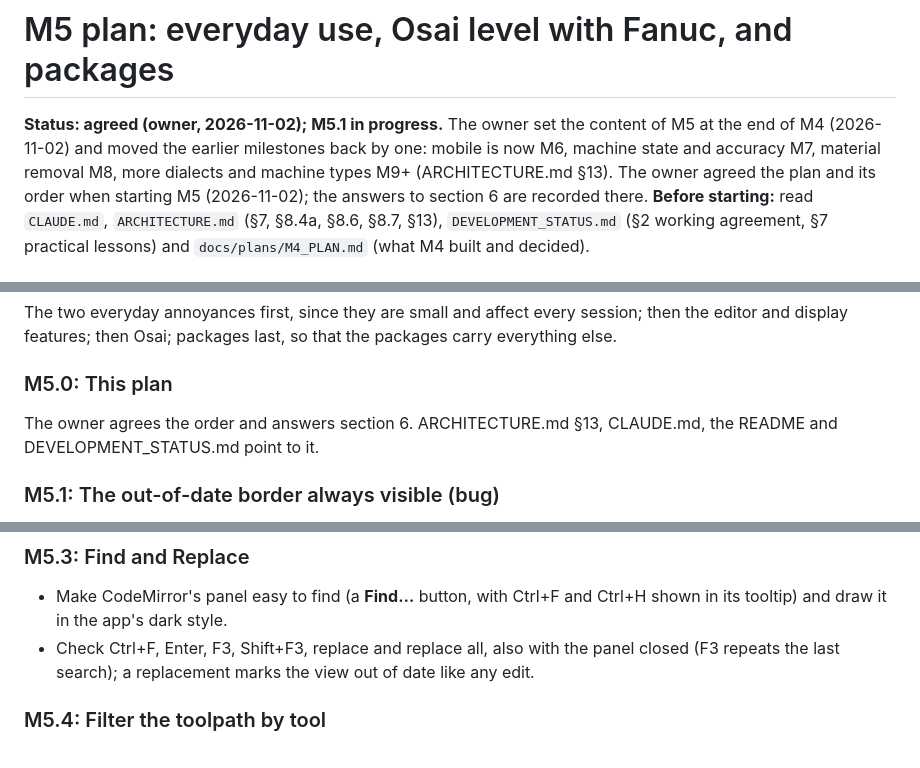
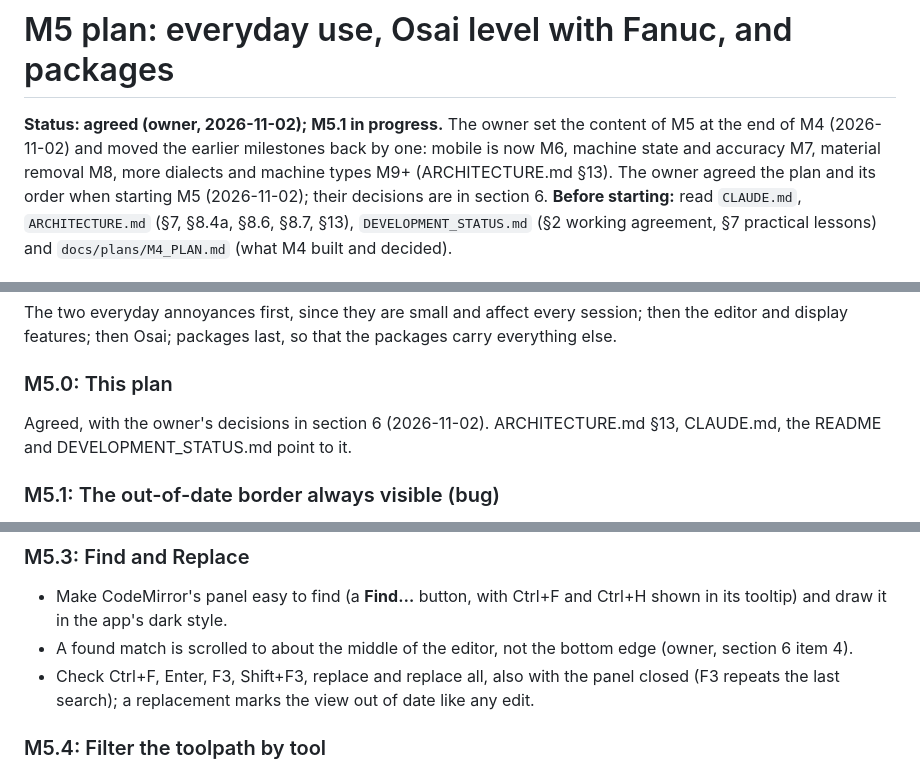
Before and after one commit to gavinmetzler/gcode-editsim, a Markdown page: docs/plans/M5_PLAN.md, 3 parts joined by grey strips. GitHub-like rendering.

```diff
--- a/docs/plans/M5_PLAN.md
+++ b/docs/plans/M5_PLAN.md
@@ -5,7 +5,7 @@ the content of M5 at the end of M4 (2026-11-02) and moved the earlier
 milestones back by one: mobile is now M6, machine state and accuracy M7,
 material removal M8, more dialects and machine types M9+
 (ARCHITECTURE.md §13). The owner agreed the plan and its order when
-starting M5 (2026-11-02); the answers to section 6 are recorded there.
+starting M5 (2026-11-02); their decisions are in section 6.
 **Before starting:** read `CLAUDE.md`, `ARCHITECTURE.md` (§7, §8.4a, §8.6,
 §8.7, §13), `DEVELOPMENT_STATUS.md` (§2 working agreement, §7 practical
 lessons) and `docs/plans/M4_PLAN.md` (what M4 built and decided).
@@ -122,7 +123,7 @@ session; then the editor and display features; then Osai; packages last,
 so that the packages carry everything else.
 
 ### M5.0: This plan
-The owner agrees the order and answers section 6. ARCHITECTURE.md §13,
+Agreed, with the owner's decisions in section 6 (2026-11-02). ARCHITECTURE.md §13,
 CLAUDE.md, the README and DEVELOPMENT_STATUS.md point to it.
 
 ### M5.1: The out-of-date border always visible (bug)
@@ -141,6 +142,8 @@ CLAUDE.md, the README and DEVELOPMENT_STATUS.md point to it.
 ### M5.3: Find and Replace
 - Make CodeMirror's panel easy to find (a **Find…** button, with Ctrl+F
   and Ctrl+H shown in its tooltip) and draw it in the app's dark style.
+- A found match is scrolled to about the middle of the editor, not the
+  bottom edge (owner, section 6 item 4).
 - Check Ctrl+F, Enter, F3, Shift+F3, replace and replace all, also with
   the panel closed (F3 repeats the last search); a replacement marks the
   view out of date like any edit.
```
Also changed, not shown: other parts of docs/plans/M5_PLAN.md (+32 -32 lines).
